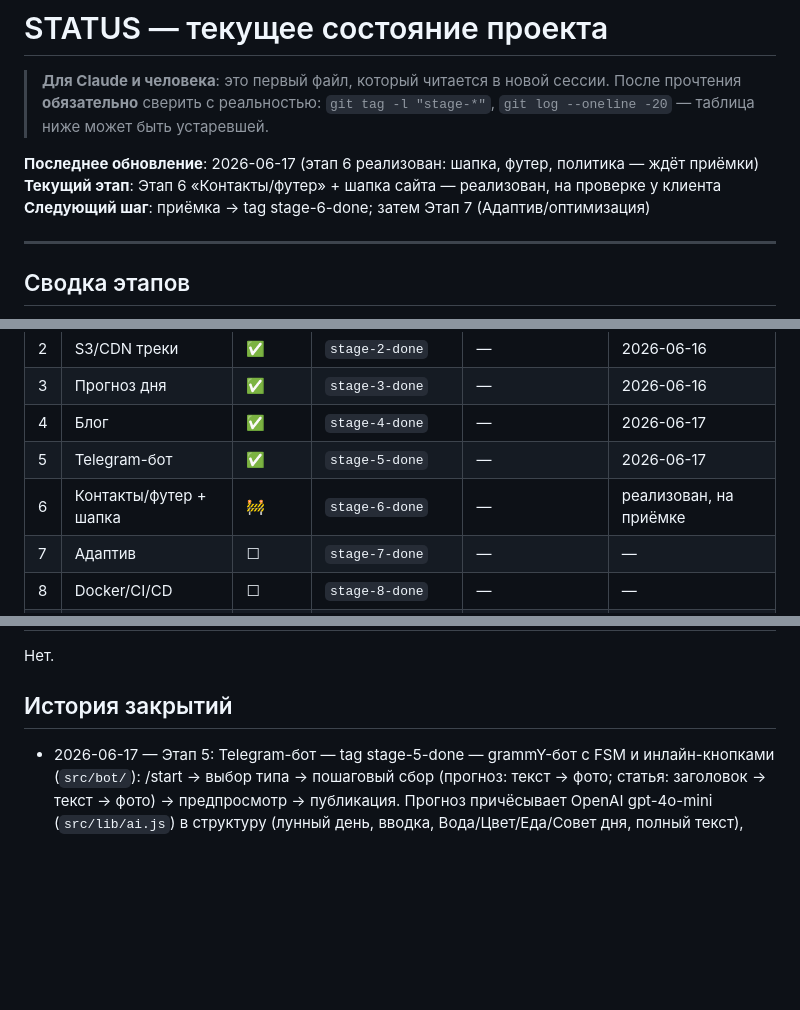
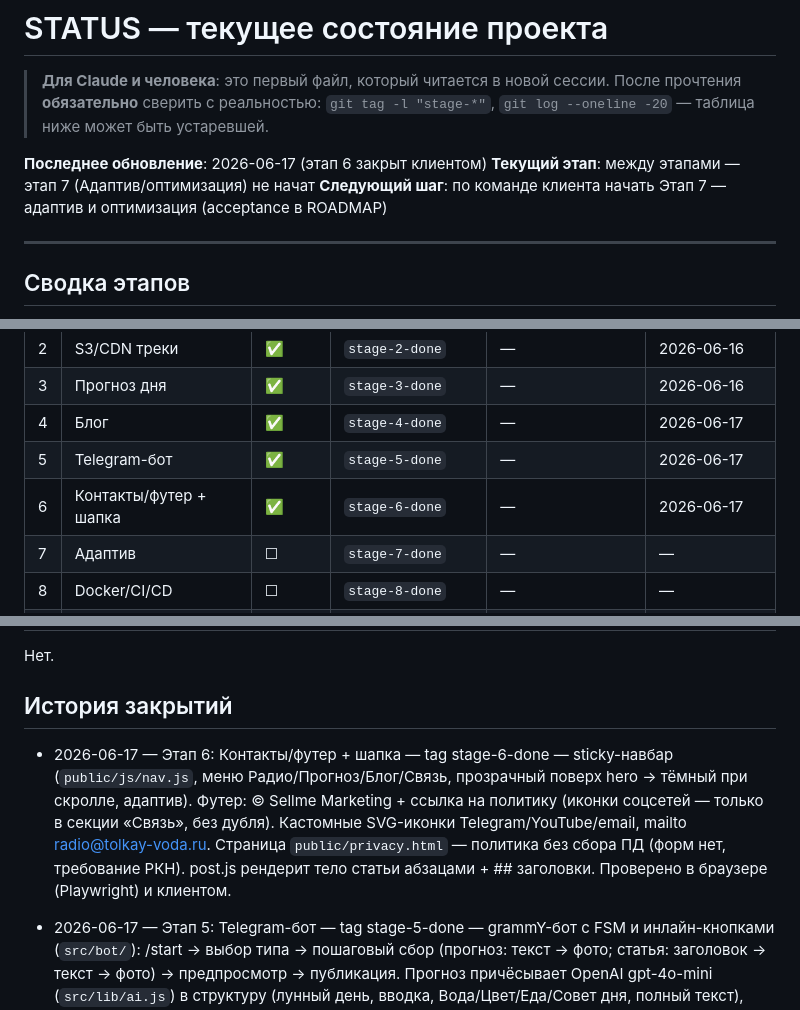
Before and after one commit to dimatolpygin/tolkay_voda, a Markdown page: docs/STATUS.md, 3 parts joined by grey strips. GitHub-like rendering; blank space fills up the shorter version.

Commit message:
chore(status): close stage 6
Этап 6 «Контакты/футер + шапка сайта» принят клиентом. Тег stage-6-done.

Co-Authored-By: Claude Opus 4.8 <noreply@anthropic.com>

```diff
--- a/docs/STATUS.md
+++ b/docs/STATUS.md
@@ -4,9 +4,9 @@
 > прочтения **обязательно** сверить с реальностью: `git tag -l "stage-*"`,
 > `git log --oneline -20` — таблица ниже может быть устаревшей.
 
-**Последнее обновление**: 2026-06-17 (этап 6 реализован: шапка, футер, политика — ждёт приёмки)
-**Текущий этап**: Этап 6 «Контакты/футер» + шапка сайта — реализован, на проверке у клиента
-**Следующий шаг**: приёмка → tag stage-6-done; затем Этап 7 (Адаптив/оптимизация)
+**Последнее обновление**: 2026-06-17 (этап 6 закрыт клиентом)
+**Текущий этап**: между этапами — этап 7 (Адаптив/оптимизация) не начат
+**Следующий шаг**: по команде клиента начать Этап 7 — адаптив и оптимизация (acceptance в ROADMAP)
 
 ---
 
@@ -22,7 +22,7 @@
 | 3 | Прогноз дня | ✅ | `stage-3-done` | — | 2026-06-16 |
 | 4 | Блог | ✅ | `stage-4-done` | — | 2026-06-17 |
 | 5 | Telegram-бот | ✅ | `stage-5-done` | — | 2026-06-17 |
-| 6 | Контакты/футер + шапка | 🚧 | `stage-6-done` | — | реализован, на приёмке |
+| 6 | Контакты/футер + шапка | ✅ | `stage-6-done` | — | 2026-06-17 |
 | 7 | Адаптив | ☐ | `stage-7-done` | — | — |
 | 8 | Docker/CI/CD | ☐ | `stage-8-done` | — | — |
 | 9 | Прод-деплой | ☐ | `stage-9-done` | — | — |
@@ -39,6 +39,8 @@
 Нет.
 
 ## История закрытий
+
+- 2026-06-17 — Этап 6: Контакты/футер + шапка — tag stage-6-done — sticky-навбар (`public/js/nav.js`, меню Радио/Прогноз/Блог/Связь, прозрачный поверх hero → тёмный при скролле, адаптив). Футер: © Sellme Marketing + ссылка на политику (иконки соцсетей — только в секции «Связь», без дубля). Кастомные SVG-иконки Telegram/YouTube/email, mailto radio@tolkay-voda.ru. Страница `public/privacy.html` — политика без сбора ПД (форм нет, требование РКН). post.js рендерит тело статьи абзацами + ## заголовки. Проверено в браузере (Playwright) и клиентом.
 
 - 2026-06-17 — Этап 5: Telegram-бот — tag stage-5-done — grammY-бот с FSM и инлайн-кнопками (`src/bot/`): /start → выбор типа → пошаговый сбор (прогноз: текст → фото; статья: заголовок → текст → фото) → предпросмотр → публикация. Прогноз причёсывает OpenAI gpt-4o-mini (`src/lib/ai.js`) в структуру (лунный день, вводка, Вода/Цвет/Еда/Совет дня, полный текст), есть фолбэк без ключа. Фото Telegram → S3 → CDN. Схема forecast расширена (subtitle/intro/water/color/food/advice). Фронт прогноза по макету, блог — горизонтальная лента со scroll-snap. whitelist + pino-логи на русском. Проверено клиентом вживую (прогноз с фото, статья, лента). Конфиг: BOT_TOKEN, BOT_ADMIN_IDS, OPENAI_API_KEY.
 
```
